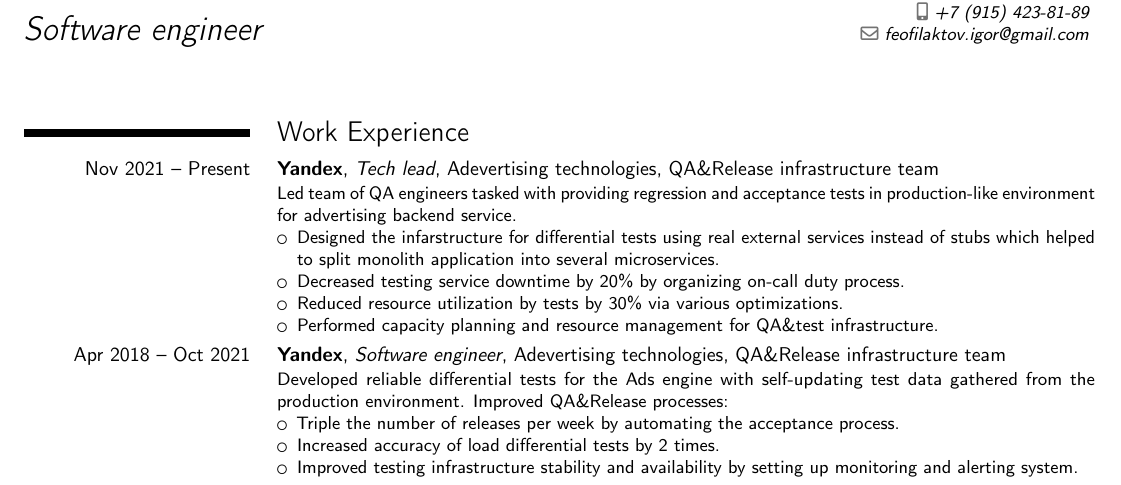
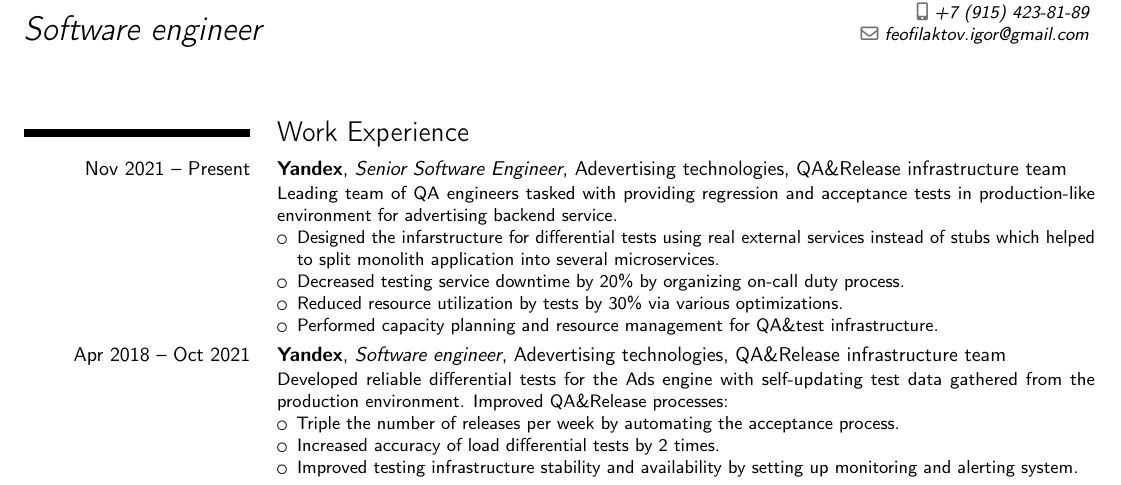
Before and after one commit to i-feofilaktov/cv, a LaTeX CV (cv.tex): part of the page, cut so that both start at the same text. Compiled offline with pdfLaTeX.

Commit message:
Fixed position name

```diff
--- a/cv.tex
+++ b/cv.tex
@@ -17,8 +17,8 @@
     \makecvtitle
 
     \section{Work Experience}
-        \cventry{Nov 2021 -- Present}{Yandex}{Tech lead}{Adevertising technologies}{QA\&Release infrastructure team}{
-        Led team of QA engineers tasked with providing regression and acceptance tests in production-like environment for advertising backend service.
+        \cventry{Nov 2021 -- Present}{Yandex}{Senior Software Engineer}{Adevertising technologies}{QA\&Release infrastructure team}{
+        Leading team of QA engineers tasked with providing regression and acceptance tests in production-like environment for advertising backend service.
 		\begin{itemize}
 			\item Designed the infarstructure for differential tests using real external services instead of stubs which helped to split monolith application into several microservices.
             \item Decreased testing service downtime by 20\% by organizing on-call duty process.
```
Also changed, not shown: cv.pdf.
